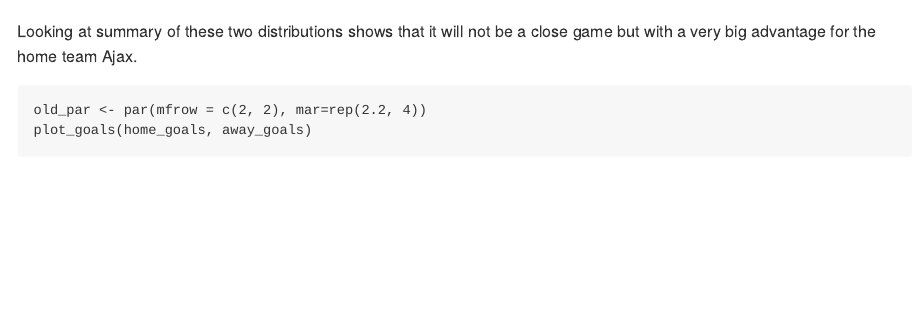
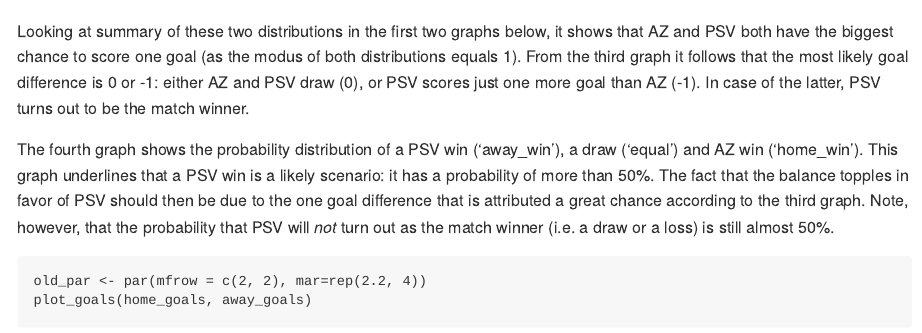
Before and after one commit to pjastam/r-bayesian-football-odds, an R Markdown document (NL_eredivisie_2014_2019.Rmd): the page in a window 1100 px wide, from 14180 px down. Rendered offline with R 4.5, knitr and Pandoc, with nearby package versions; some code elsewhere in the file could not run offline.

Commit message:
Fix comments

````diff
--- a/NL_eredivisie_2014_2019.Rmd
+++ b/NL_eredivisie_2014_2019.Rmd
@@ -436,7 +436,9 @@ home_goals <- rpois(n, exp(home_baseline + home_skill - away_skill))
 away_goals <- rpois(n, exp(away_baseline + away_skill - home_skill))
 ```
 
-Looking at summary of these two distributions shows that it will not be a close game but with a very big advantage for the home team Ajax.
+Looking at summary of these two distributions in the first two graphs below, it shows that AZ and PSV both have the biggest chance to score one goal (as the modus of both distributions equals 1). From the third graph it follows that the most likely goal difference is 0 or -1: either AZ and PSV draw (0), or PSV scores just one more goal than AZ (-1). In case of the latter, PSV turns out to be the match winner.
+
+The fourth graph shows the probability distribution of a PSV win ('away_win'), a draw ('equal') and AZ win ('home_win'). This graph underlines that a PSV win is a likely scenario: it has a probability of more than 50%. The fact that the balance topples in favor of PSV should then be due to the one goal difference that is attributed a great chance according to the third graph. Note, however, that the probability that PSV will *not* turn out as the match winner (i.e. a draw or a loss) is still almost 50%.
 
 ```{r fig.height=5}
 old_par <- par(mfrow = c(2, 2), mar=rep(2.2, 4))
````
Also changed, not shown: NL_eredivisie_2014_2019.nb.html.
